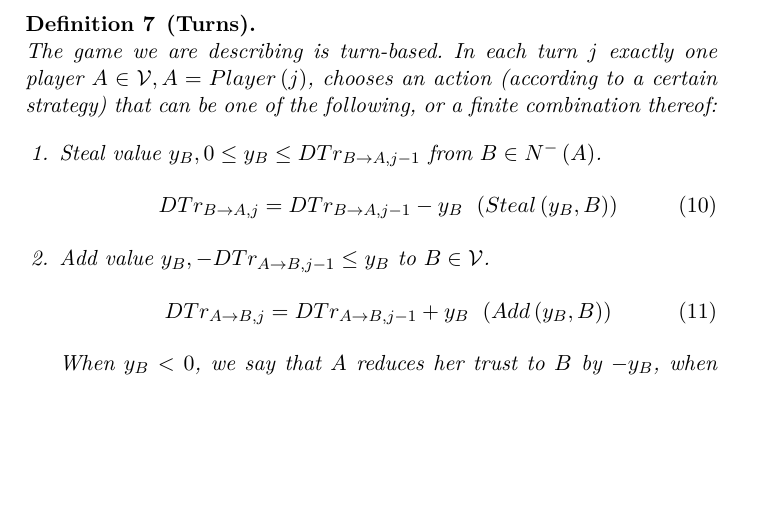
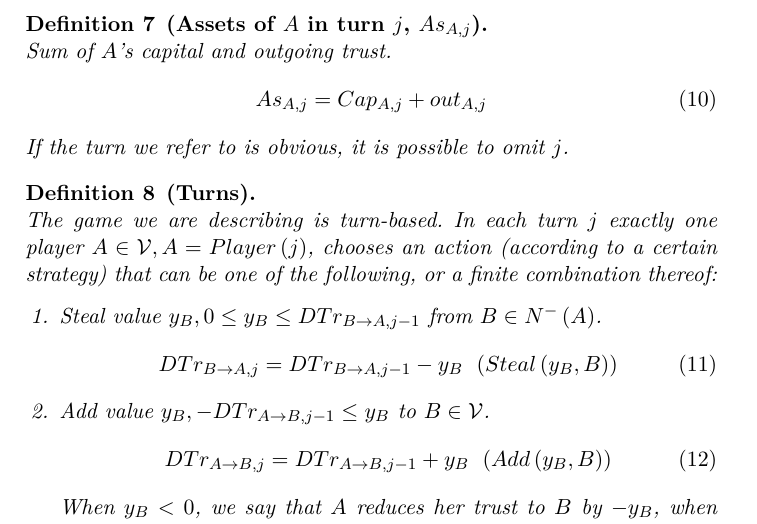
Before and after one commit to decrypto-org/TrustIsRisk, a LaTeX paper (paperEng.tex): part of page 6 of 38, cut at the place of the change, the shorter picture padded with empty space. Compiled offline with pdfLaTeX.

Commit message:
add Assets definition

```diff
--- a/paperEng.tex
+++ b/paperEng.tex
@@ -249,10 +249,13 @@
            out_{A, j} = \sum\limits_{v \in N^{+}\left(A\right)_j}DTr_{A \rightarrow v, j}
         \end{equation}
      \end{definition}
-%      \begin{definition}[$B$ steals $x$ from $A$] \ \\
-%         $B$ steals value $x$ from $A$ when $B$ reduces the $DTr_{A \rightarrow B}$ by $x$ and increases $Cap_B$ by $x$.
-%         This makes sense when $x \leq DTr_{A \rightarrow B}$.
-%      \end{definition}
+     \begin{definition}[Assets of $A$ in turn $j$, $As_{A, j}$] \ \\
+        Sum of $A$'s capital and outgoing trust.
+        \begin{equation}
+           As_{A, j} = Cap_{A, j} + out_{A, j}
+        \end{equation}
+        If the turn we refer to is obvious, it is possible to omit $j$.
+     \end{definition}
      \begin{definition}[Turns] \ \\
         The game we are describing is turn-based. In each turn $j$ exactly one player $A \in \mathcal{V}, A =
         Player\left(j\right)$, chooses an action (according to a certain strategy) that can be one of the following, or a
```
Also changed, not shown: paperEng.pdf.
